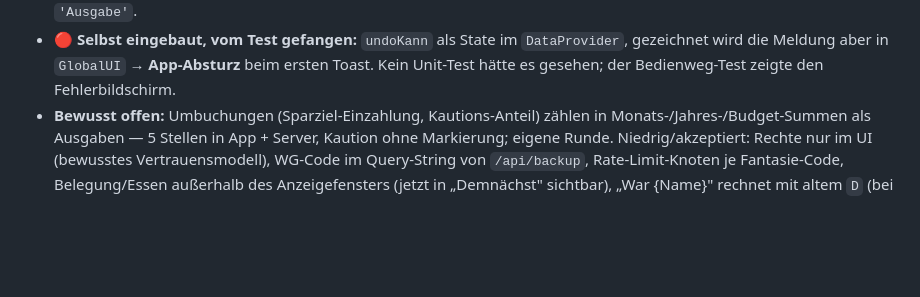
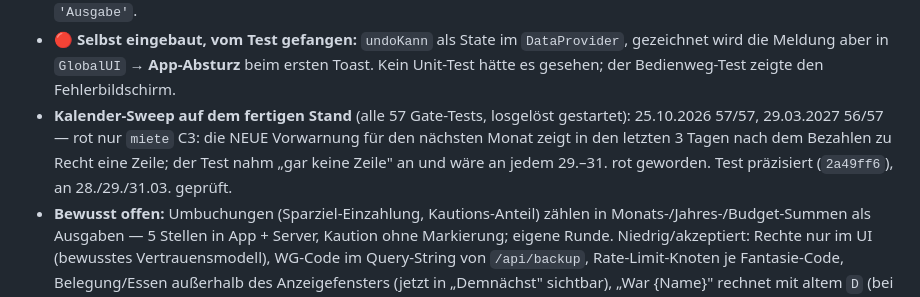
Before and after one commit to OGBullZ/WG-APP, a Markdown page: CLAUDE.md, the part around the change. GitHub-like rendering; blank space fills up the shorter version.

Commit message:
docs: Kalender-Sweep-Ergebnis zu wg-v104 festgehalten
Co-Authored-By: Claude Opus 5.5 <noreply@anthropic.com>

```diff
--- a/CLAUDE.md
+++ b/CLAUDE.md
@@ -718,6 +718,7 @@ Workflow `bug-hunt` (3 Finder: State/Sync, Datum/Edge, Rechte/Security) → ~45
 - 🪤 **`backup_api` hätte an jedem Monatsletzten rot werden können:** sein Fake-Gerät hieß `push.example` — nach der Push-Sperre wäre dort nichts mehr rausgegangen, 1b2 erwartet es. Auf `fcm.googleapis.com` umgestellt, am 31.10./01.11. gestellt geprüft.
 - **Weitere:** Sparziel doppelt gekauft/aufgelöst/eingezahlt (prüft jetzt „noch offen", Hinweis statt Stille — `undo(msg, null)` = Meldung ohne Rückgängig); gelöschter Monatsposten einer Vorlage kehrte zurück (`skip_<JJJJ-MM>` an der Vorlage); „Beitreten" prüft Zeichen + Existenz wie das Onboarding; Tageswechsel bei offener PWA (`heuteTag`, auch Monatsposten); Service Worker cachte jede Navigation (auch 404) als App-Hülle; Kühlschrank > 8 still abgeschnitten; CSV-Formel-Injection; `fmtHM` nannte gestern „morgen"; Geburtstagsalter über die Zeitumstellung; Putz-Bearbeiten schrieb alte Zuständigkeit zurück; Rückgängig nach Remote-Löschung schrieb `undefined`; ohne TT: `'Jemand'`, `'Abo'`, `'Ausgabe'`.
 - 🔴 **Selbst eingebaut, vom Test gefangen:** `undoKann` als State im `DataProvider`, gezeichnet wird die Meldung aber in `GlobalUI` → **App-Absturz** beim ersten Toast. Kein Unit-Test hätte es gesehen; der Bedienweg-Test zeigte den Fehlerbildschirm.
+- **Kalender-Sweep auf dem fertigen Stand** (alle 57 Gate-Tests, losgelöst gestartet): 25.10.2026 57/57, 29.03.2027 56/57 — rot nur `miete` C3: die NEUE Vorwarnung für den nächsten Monat zeigt in den letzten 3 Tagen nach dem Bezahlen zu Recht eine Zeile; der Test nahm „gar keine Zeile" an und wäre an jedem 29.–31. rot geworden. Test präzisiert (`2a49ff6`), an 28./29./31.03. geprüft.
 - **Bewusst offen:** Umbuchungen (Sparziel-Einzahlung, Kautions-Anteil) zählen in Monats-/Jahres-/Budget-Summen als Ausgaben — 5 Stellen in App + Server, Kaution ohne Markierung; eigene Runde. Niedrig/akzeptiert: Rechte nur im UI (bewusstes Vertrauensmodell), WG-Code im Query-String von `/api/backup`, Rate-Limit-Knoten je Fantasie-Code, Belegung/Essen außerhalb des Anzeigefensters (jetzt in „Demnächst" sichtbar), „War {Name}" rechnet mit altem `D` (bei 2 Personen gleich), `parseNum` verwirft Minus.
 
 ## Live & Deploy
```
